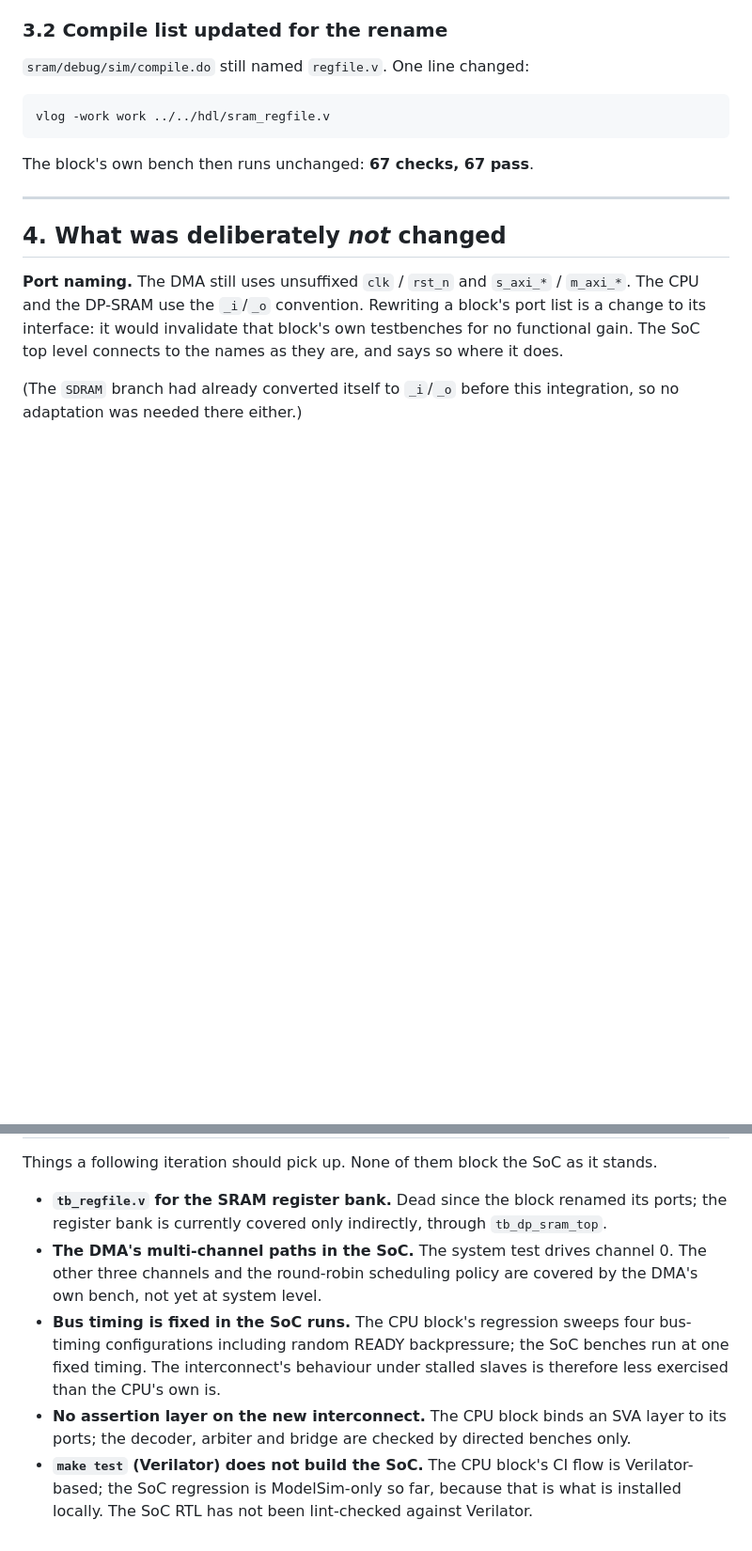
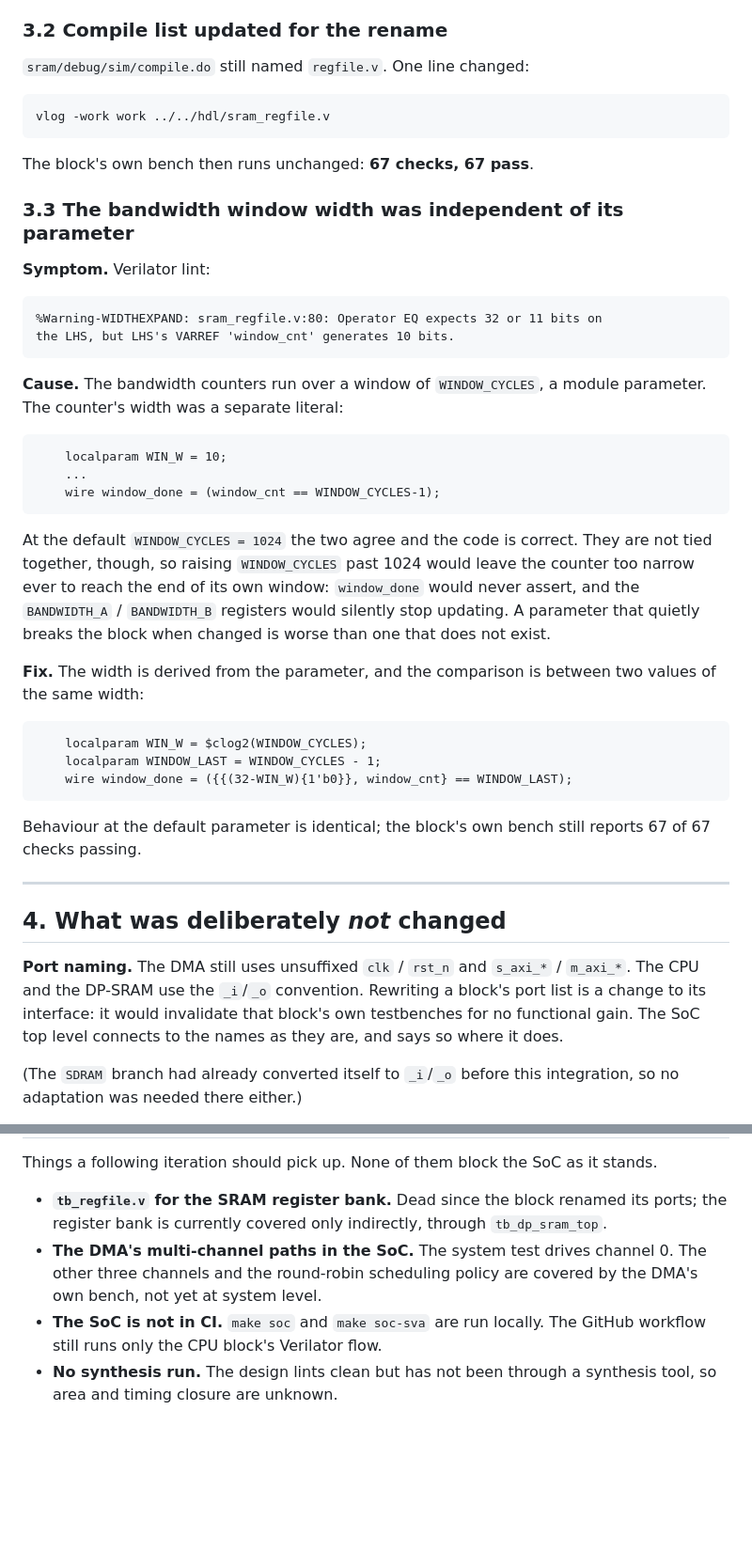
Before and after one commit to C0SM1N23/siemens, a Markdown page: INTEGRATION.md, 2 parts joined by grey strips. Shown at 94% size. Drawn GitHub-style; blank space fills up the shorter version.

````diff
--- a/INTEGRATION.md
+++ b/INTEGRATION.md
@@ -204,6 +205,43 @@ vlog -work work ../../hdl/sram_regfile.v
 
 The block's own bench then runs unchanged: **67 checks, 67 pass**.
 
+### 3.3 The bandwidth window width was independent of its parameter
+
+**Symptom.** Verilator lint:
+
+```
+%Warning-WIDTHEXPAND: sram_regfile.v:80: Operator EQ expects 32 or 11 bits on
+the LHS, but LHS's VARREF 'window_cnt' generates 10 bits.
+```
+
+**Cause.** The bandwidth counters run over a window of `WINDOW_CYCLES`, a
+module parameter. The counter's width was a separate literal:
+
+```verilog
+    localparam WIN_W = 10;
+    ...
+    wire window_done = (window_cnt == WINDOW_CYCLES-1);
+```
+
+At the default `WINDOW_CYCLES = 1024` the two agree and the code is correct.
+They are not tied together, though, so raising `WINDOW_CYCLES` past 1024 would
+leave the counter too narrow ever to reach the end of its own window:
+`window_done` would never assert, and the `BANDWIDTH_A` / `BANDWIDTH_B`
+registers would silently stop updating. A parameter that quietly breaks the
+block when changed is worse than one that does not exist.
+
+**Fix.** The width is derived from the parameter, and the comparison is between
+two values of the same width:
+
+```verilog
+    localparam WIN_W = $clog2(WINDOW_CYCLES);
+    localparam WINDOW_LAST = WINDOW_CYCLES - 1;
+    wire window_done = ({{(32-WIN_W){1'b0}}, window_cnt} == WINDOW_LAST);
+```
+
+Behaviour at the default parameter is identical; the block's own bench still
+reports 67 of 67 checks passing.
+
 ---
 
 ## 4. What was deliberately *not* changed
@@ -456,14 +571,7 @@ stands.
 - **The DMA's multi-channel paths in the SoC.** The system test drives channel
   0. The other three channels and the round-robin scheduling policy are
   covered by the DMA's own bench, not yet at system level.
-- **Bus timing is fixed in the SoC runs.** The CPU block's regression sweeps
-  four bus-timing configurations including random READY backpressure; the SoC
-  benches run at one fixed timing. The interconnect's behaviour under stalled
-  slaves is therefore less exercised than the CPU's own is.
-- **No assertion layer on the new interconnect.** The CPU block binds an SVA
-  layer to its ports; the decoder, arbiter and bridge are checked by directed
-  benches only.
-- **`make test` (Verilator) does not build the SoC.** The CPU block's CI flow
-  is Verilator-based; the SoC regression is ModelSim-only so far, because that
-  is what is installed locally. The SoC RTL has not been lint-checked against
-  Verilator.
+- **The SoC is not in CI.** `make soc` and `make soc-sva` are run locally.
+  The GitHub workflow still runs only the CPU block's Verilator flow.
+- **No synthesis run.** The design lints clean but has not been through a
+  synthesis tool, so area and timing closure are unknown.
````
Also changed, not shown: other parts of INTEGRATION.md (+83 -5 lines), README.md (+18 -8 lines).
